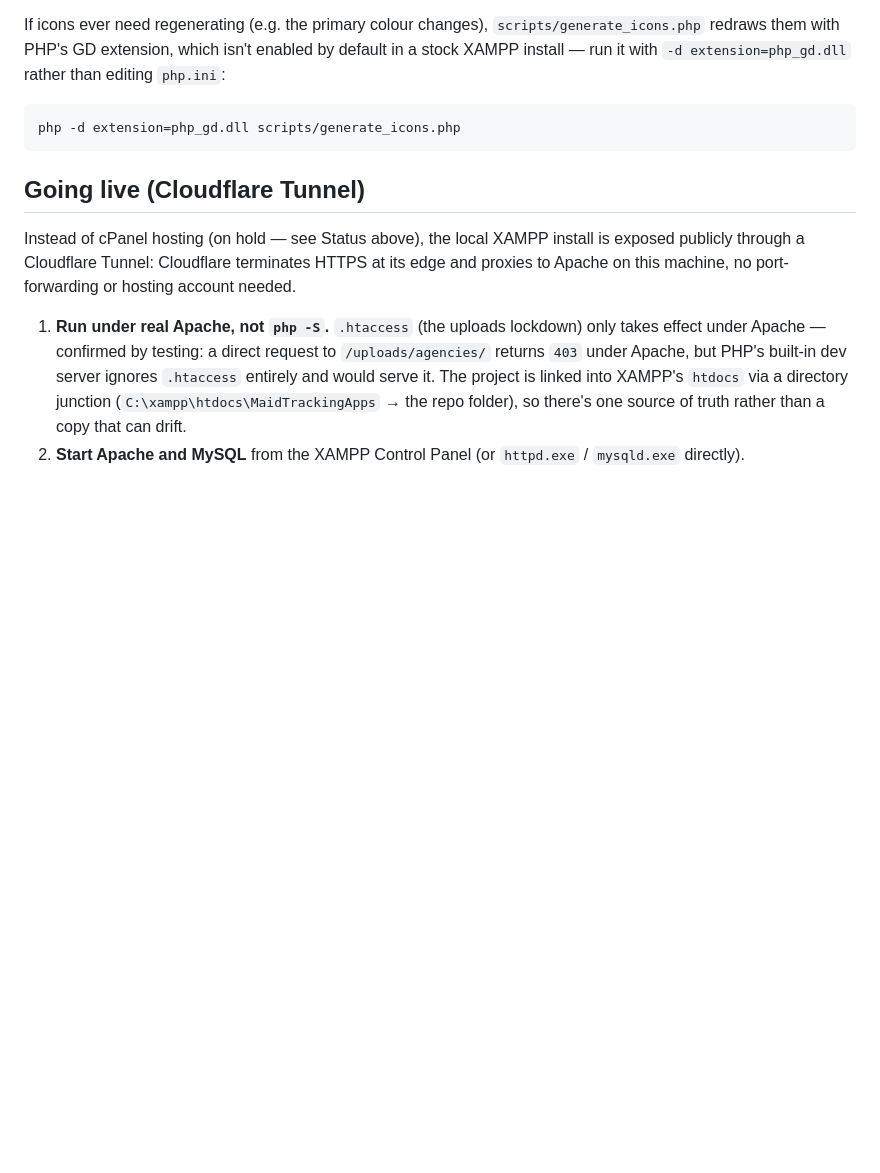
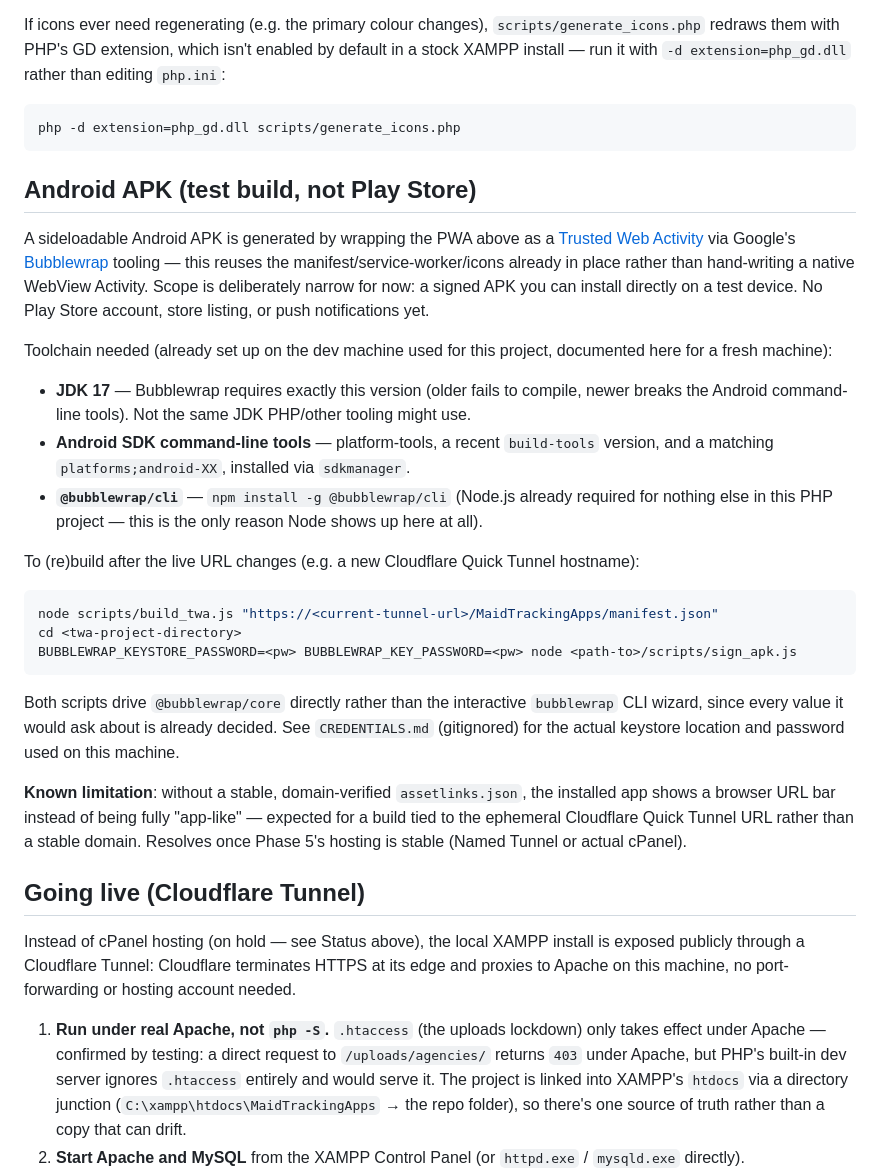
Before and after one commit to Riekie3/MaidTrackingApps, a Markdown page: README.md, the part around the change. GitHub-like rendering; blank space fills up the shorter version.

Commit message:
Document the Android TWA APK build toolchain and steps in README

````diff
--- a/README.md
+++ b/README.md
@@ -197,6 +197,46 @@ which isn't enabled by default in a stock XAMPP install — run it with
 php -d extension=php_gd.dll scripts/generate_icons.php
 ```
 
+## Android APK (test build, not Play Store)
+
+A sideloadable Android APK is generated by wrapping the PWA above as a
+[Trusted Web Activity](https://developer.chrome.com/docs/android/trusted-web-activity)
+via Google's [Bubblewrap](https://github.com/GoogleChromeLabs/bubblewrap)
+tooling — this reuses the manifest/service-worker/icons already in place
+rather than hand-writing a native WebView Activity. Scope is deliberately
+narrow for now: a signed APK you can install directly on a test device.
+No Play Store account, store listing, or push notifications yet.
+
+Toolchain needed (already set up on the dev machine used for this
+project, documented here for a fresh machine):
+- **JDK 17** — Bubblewrap requires exactly this version (older fails to
+  compile, newer breaks the Android command-line tools). Not the same
+  JDK PHP/other tooling might use.
+- **Android SDK command-line tools** — platform-tools, a recent
+  `build-tools` version, and a matching `platforms;android-XX`, installed
+  via `sdkmanager`.
+- **`@bubblewrap/cli`** — `npm install -g @bubblewrap/cli` (Node.js
+  already required for nothing else in this PHP project — this is the
+  only reason Node shows up here at all).
+
+To (re)build after the live URL changes (e.g. a new Cloudflare Quick
+Tunnel hostname):
+```bash
+node scripts/build_twa.js "https://<current-tunnel-url>/MaidTrackingApps/manifest.json"
+cd <twa-project-directory>
+BUBBLEWRAP_KEYSTORE_PASSWORD=<pw> BUBBLEWRAP_KEY_PASSWORD=<pw> node <path-to>/scripts/sign_apk.js
+```
+Both scripts drive `@bubblewrap/core` directly rather than the
+interactive `bubblewrap` CLI wizard, since every value it would ask about
+is already decided. See `CREDENTIALS.md` (gitignored) for the actual
+keystore location and password used on this machine.
+
+**Known limitation**: without a stable, domain-verified
+`assetlinks.json`, the installed app shows a browser URL bar instead of
+being fully "app-like" — expected for a build tied to the ephemeral
+Cloudflare Quick Tunnel URL rather than a stable domain. Resolves once
+Phase 5's hosting is stable (Named Tunnel or actual cPanel).
+
 ## Going live (Cloudflare Tunnel)
 
 Instead of cPanel hosting (on hold — see Status above), the local XAMPP
````
